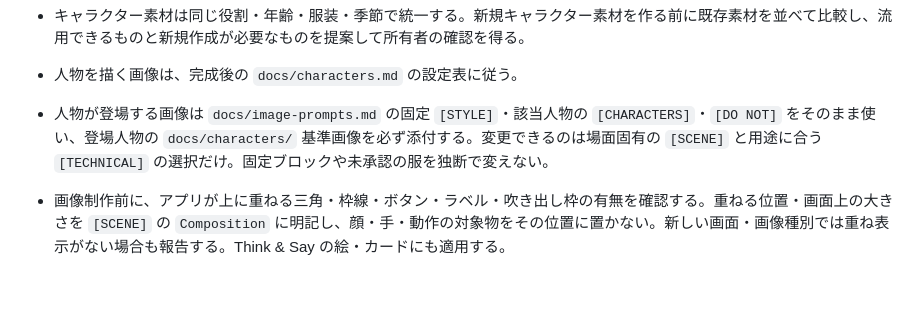
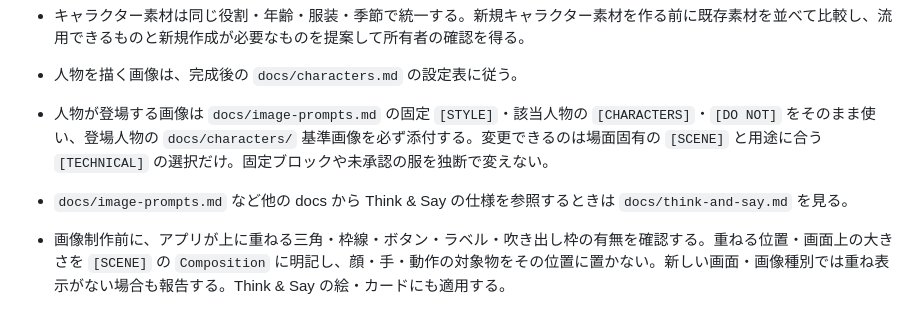
Before and after one commit to common0224-del/ouchieigo, a Markdown page: AGENTS.md, the part around the change. Rendered like a GitHub page; blank space fills up the shorter version.

Commit message:
docs: Think & Say の仕様書を新規作成、AGENTS.md に参照を追加

```diff
--- a/AGENTS.md
+++ b/AGENTS.md
@@ -38,6 +38,7 @@
 - キャラクター素材は同じ役割・年齢・服装・季節で統一する。新規キャラクター素材を作る前に既存素材を並べて比較し、流用できるものと新規作成が必要なものを提案して所有者の確認を得る。
 - 人物を描く画像は、完成後の `docs/characters.md` の設定表に従う。
 - 人物が登場する画像は `docs/image-prompts.md` の固定 `[STYLE]`・該当人物の `[CHARACTERS]`・`[DO NOT]` をそのまま使い、登場人物の `docs/characters/` 基準画像を必ず添付する。変更できるのは場面固有の `[SCENE]` と用途に合う `[TECHNICAL]` の選択だけ。固定ブロックや未承認の服を独断で変えない。
+- `docs/image-prompts.md` など他の docs から Think & Say の仕様を参照するときは `docs/think-and-say.md` を見る。
 - 画像制作前に、アプリが上に重ねる三角・枠線・ボタン・ラベル・吹き出し枠の有無を確認する。重ねる位置・画面上の大きさを `[SCENE]` の `Composition` に明記し、顔・手・動作の対象物をその位置に置かない。新しい画面・画像種別では重ね表示がない場合も報告する。Think & Say の絵・カードにも適用する。
 - Action Match の新規画像は等幅のコマを左から右に並べ、境界周囲に余白を設け、区切り線と矢印を描き込まない。三角はアプリ側で重ねる。重ね表示を追加・変更するときは、既存画像との衝突を実際のカード・画面で確認してから適用する。
 - 生成後は基準画像と並べた比較画像および実際のカード／場面表示を確認・報告し、採用画像ごとにプロンプト全文と添付基準画像を `docs/image-log.md` に記録する。人物のずれが再発したら、`[DO NOT]` への追記案を所有者に提案する。
```
Also changed, not shown: docs/think-and-say.md (added, +136 -0 lines).
